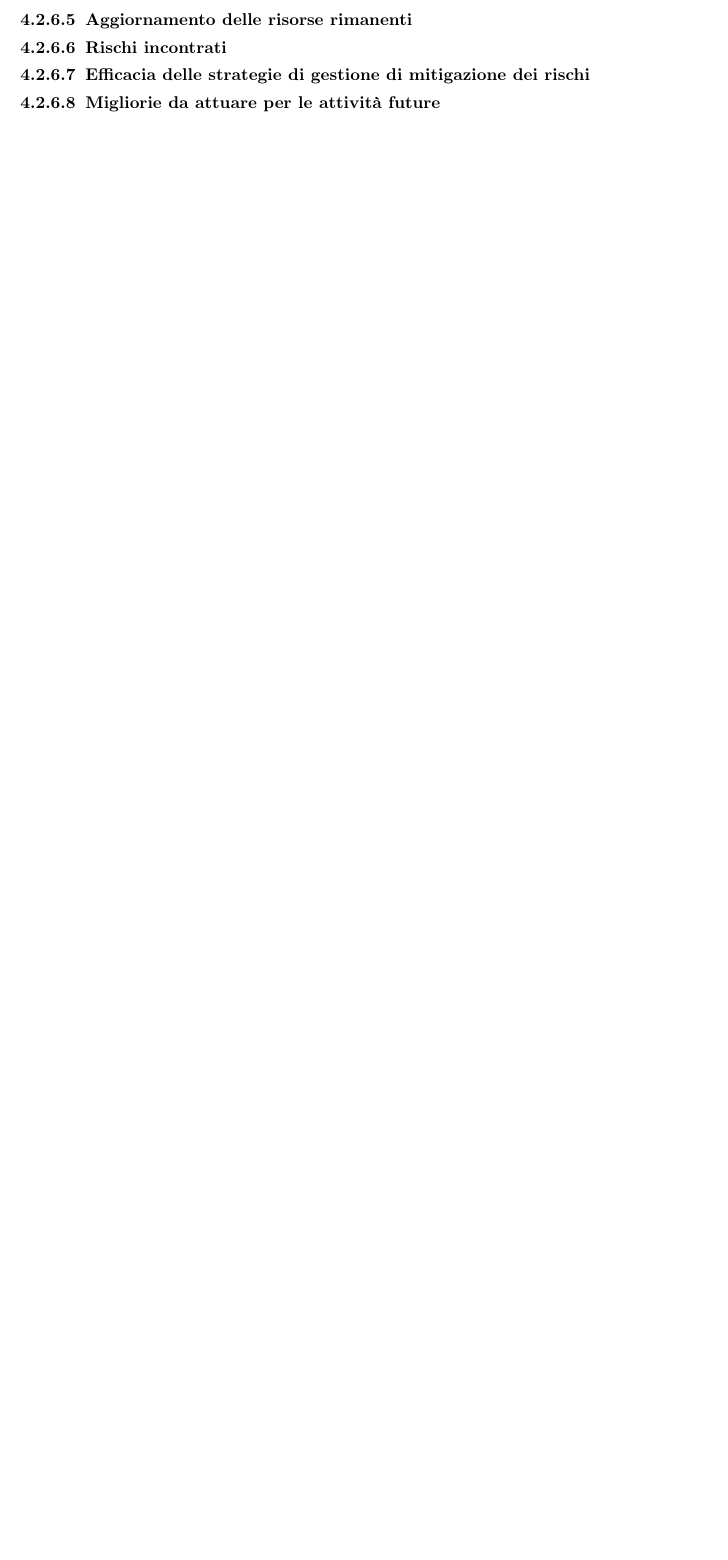
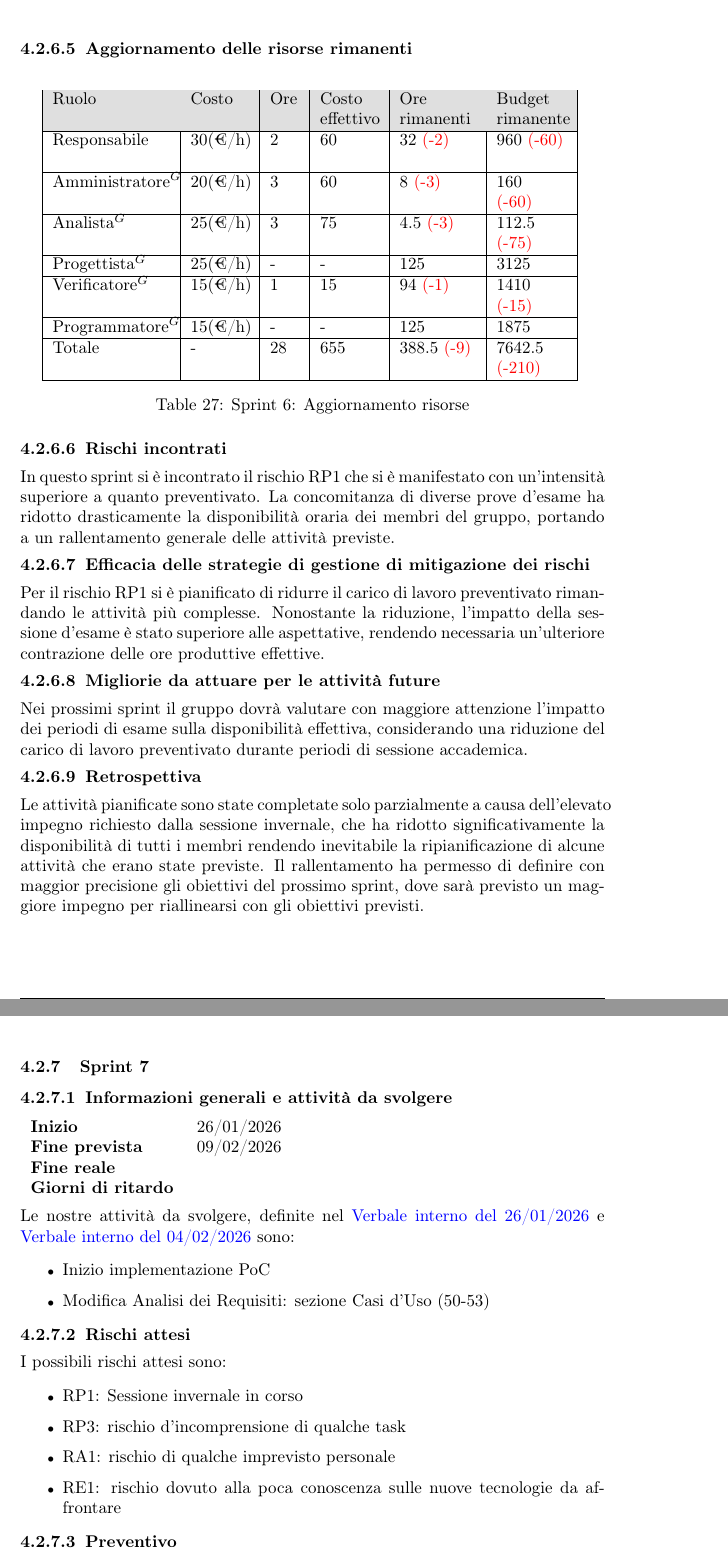
Before and after one commit to NullPointersGroup/Documentazione, a LaTeX document (src/RTB/Documenti Esterni/Piano di Progetto/Piano_di_Progetto.tex, which reads src/RTB/Documenti Esterni/Piano di Progetto/content/breve_termine.tex, src/RTB/Documenti Esterni/Piano di Progetto/sprint/sprint06.tex, src/RTB/Documenti Esterni/Piano di Progetto/sprint/sprint07.tex): part of page 40 of 40 before the commit and two parts of pages 43 and 44 of 45 after it, the two joined at a grey line, cut so that both start at the same text, the shorter picture padded with empty space. Compiled offline with pdfLaTeX.

Commit message:
Consuntivo sprint 6 e preventivo sprint 7, close #158, close #159

```diff
--- a/src/RTB/Documenti Esterni/Piano di Progetto/content/breve_termine.tex
+++ b/src/RTB/Documenti Esterni/Piano di Progetto/content/breve_termine.tex
@@ -34,3 +34,6 @@ Seguiranno ora le descrizioni dei vari periodi di lavoro, nelle quali verranno e
 
 \newpage
 \input{sprint/sprint06}
+
+\newpage
+\input{sprint/sprint07}
--- a/src/RTB/Documenti Esterni/Piano di Progetto/sprint/sprint06.tex
+++ b/src/RTB/Documenti Esterni/Piano di Progetto/sprint/sprint06.tex
@@ -68,12 +100,35 @@ Il totale preventivato per lo sprint$^G$ è \textbf{455€}.\\
+\end{figure}
+
+\subsubsubsection{Aggiornamento delle risorse rimanenti}
+\begin{table}[H]
+	\centering
+	\begin{tabular}{|p{0.2\textwidth}|p{0.1\textwidth}|p{0.05\textwidth}|p{0.1\textwidth}|p{0.13\textwidth}|p{0.12\textwidth}|}
+		\hline
+		\rowcolor{gray!25}
+		Ruolo & Costo & Ore & Costo \newline effettivo & Ore \newline rimanenti & Budget \newline rimanente \\ \hline
+		Responsabile   & 30(€/h) & 2 & 60 & 32 \textcolor{red}{(-2)} & 960 \textcolor{red}{(-60)} \newline  \\ \hline
+		Amministratore$^G$ & 20(€/h) & 3 & 60 & 8 \textcolor{red}{(-3)} & 160 \newline \textcolor{red}{(-60)} \\ \hline
+		Analista$^G$       & 25(€/h) & 3 & 75 & 4.5 \textcolor{red}{(-3)} & 112.5 \newline \textcolor{red}{(-75)}\\ \hline
+		Progettista$^G$    & 25(€/h) & - & - & 125 & 3125 \\ \hline
+		Verificatore$^G$   & 15(€/h) & 1 & 15 & 94 \textcolor{red}{(-1)} & 1410 \newline \textcolor{red}{(-15)} \\ \hline
+		Programmatore$^G$  & 15(€/h) & - & - & 125 & 1875 \\ \hline
+		Totale         & - & 28 & 655 & 388.5 \textcolor{red}{(-9)} & 7642.5 \newline \textcolor{red}{(-210)}\\ \hline
+	\end{tabular}
+	\caption{Sprint 6: Aggiornamento risorse}
+\end{table}
 
 
-
-\subsubsubsection{Aggiornamento delle risorse rimanenti}
-
 \subsubsubsection{Rischi incontrati}
+In questo sprint si è incontrato il rischio RP1 che si è manifestato con un'intensità superiore a quanto preventivato.
+La concomitanza di diverse prove d'esame ha ridotto drasticamente la disponibilità oraria dei membri del gruppo, portando a un rallentamento generale delle attività previste.
 
 \subsubsubsection{Efficacia delle strategie di gestione di mitigazione dei rischi}
+Per il rischio RP1 si è pianificato di ridurre il carico di lavoro preventivato rimandando le attività più complesse.
+Nonostante la riduzione, l'impatto della sessione d'esame è stato superiore alle aspettative, rendendo necessaria un'ulteriore contrazione delle ore produttive effettive.
 
 \subsubsubsection{Migliorie da attuare per le attività future}
+Nei prossimi sprint il gruppo dovrà valutare con maggiore attenzione l'impatto dei periodi di esame sulla disponibilità effettiva, considerando una riduzione del carico di lavoro preventivato durante periodi di sessione accademica.
 
 \subsubsubsection{Retrospettiva}
+Le attività pianificate sono state completate solo parzialmente a causa dell'elevato impegno richiesto dalla sessione invernale, che ha ridotto significativamente la disponibilità di tutti i membri rendendo inevitabile la ripianificazione di alcune attività che erano state previste.
+Il rallentamento ha permesso di definire con maggior precisione gli obiettivi del prossimo sprint, dove sarà previsto un maggiore impegno per riallinearsi con gli obiettivi previsti.
--- /dev/null
+++ b/src/RTB/Documenti Esterni/Piano di Progetto/sprint/sprint07.tex
@@ -0,0 +1,28 @@
+\subsubsection{Sprint 7}
+
+\subsubsubsection{Informazioni generali e attività da svolgere}
+
+\begin{tabular}{p{0.25\textwidth} p{0.2\textwidth}}
+	\textbf{Inizio} & 26/01/2026 \\
+	\textbf{Fine prevista} & 09/02/2026 \\
+	\textbf{Fine reale} &  \\
+	\textbf{Giorni di ritardo} &
+\end{tabular}
+\newline \newline
+Le nostre attività da svolgere, definite nel \href{https://nullpointersgroup.github.io/Documentazione/output/RTB/Verbali%20Interni/2026-01-26_verbale_interno.pdf}{Verbale interno del 26/01/2026} e \href{https://nullpointersgroup.github.io/Documentazione/output/RTB/Verbali%20Interni/2026-02-04_verbale_interno.pdf}{Verbale interno del 04/02/2026} sono:
+\begin{itemize}[itemsep=5pt, parsep=1pt, label=$\scriptstyle\bullet$]
+    \item Inizio implementazione PoC
+    \item Modifica Analisi dei Requisiti: sezione Casi d'Uso (50-53)
+\end{itemize}
+
+\subsubsubsection{Rischi attesi}
+I possibili rischi attesi sono:
+\begin{itemize}[itemsep=5pt, parsep=1pt, label=$\scriptstyle\bullet$]
+	\item RP1: Sessione invernale in corso
+	\item RP3: rischio d'incomprensione di qualche task
+	\item RA1: rischio di qualche imprevisto personale
+	\item RE1: rischio dovuto alla poca conoscenza sulle nuove tecnologie da affrontare
+\end{itemize}
+
+\subsubsubsection{Preventivo}
+Si prospetta l'utilizzo delle seguenti risorse:\newpage
```
Also changed, not shown: src/RTB/Documenti Esterni/Piano di Progetto/content/modifiche.tex (+7 -2 lines), src/RTB/Documenti Esterni/Piano di Progetto/content/table.tex (+2 -2 lines), src/RTB/Documenti Esterni/Piano di Progetto/sprint/sprint01.tex (+1 -0 lines), src/RTB/Documenti Esterni/Piano di Progetto/sprint/sprint02.tex (+1 -0 lines), src/RTB/Documenti Esterni/Piano di Progetto/sprint/sprint03.tex (+1 -0 lines), src/RTB/Documenti Esterni/Piano di Progetto/sprint/sprint04.tex (+1 -0 lines), src/RTB/Documenti Esterni/Piano di Progetto/sprint/sprint05.tex (+2 -0 lines), src/RTB/Documenti Esterni/Piano di Progetto/Piano_di_Progetto.pdf (added), src/shared/images/PianoProgetto/sprint06_consuntivo.png (added), src/shared/images/PianoProgetto/sprint07_preventivo.png (added), src/RTB/Documenti Esterni/Piano di Progetto/sprint/sprint06.tex (38 more changed lines), src/RTB/Documenti Esterni/Piano di Progetto/sprint/sprint07.tex (44 more changed lines).
